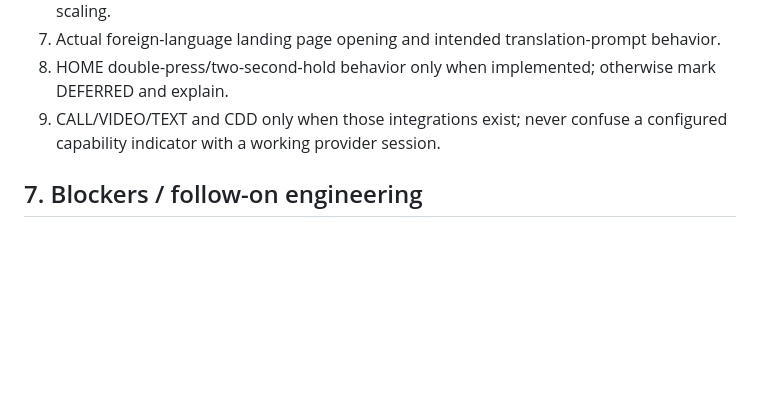
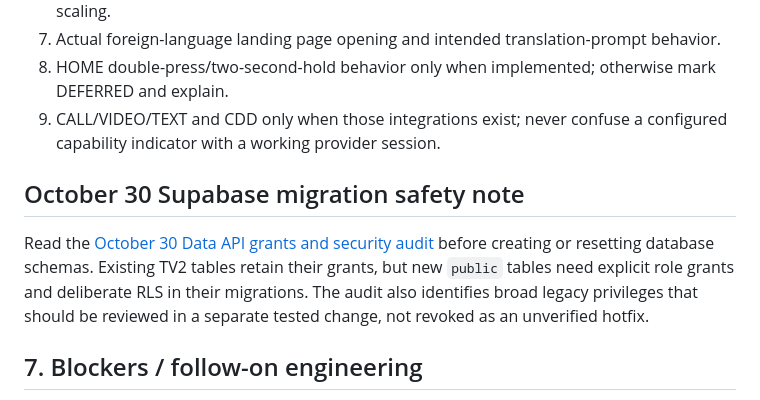
Before and after one commit to JSweatman/TV2-Development, a Markdown page: docs/ASTRA_READ_ME_FIRST.md, the part around the change. Drawn GitHub-style; blank space fills up the shorter version.

Commit message:
Link Supabase October 30 access-control review in Astra handoff

```diff
--- a/docs/ASTRA_READ_ME_FIRST.md
+++ b/docs/ASTRA_READ_ME_FIRST.md
@@ -98,6 +98,10 @@ For each platform independently (Android / iOS): record **PASS, FAIL, NOT TESTED
 8. HOME double-press/two-second-hold behavior only when implemented; otherwise mark DEFERRED and explain.
 9. CALL/VIDEO/TEXT and CDD only when those integrations exist; never confuse a configured capability indicator with a working provider session.
 
+## October 30 Supabase migration safety note
+
+Read the [October 30 Data API grants and security audit](SUPABASE_OCT30_GRANTS_REVIEW.md) before creating or resetting database schemas. Existing TV2 tables retain their grants, but new `public` tables need explicit role grants and deliberate RLS in their migrations. The audit also identifies broad legacy privileges that should be reviewed in a separate tested change, not revoked as an unverified hotfix.
+
 ## 7. Blockers / follow-on engineering
 
 - Check CI/merge status for PR #8; if necessary, correct failed workflow and retest before merging.
```
